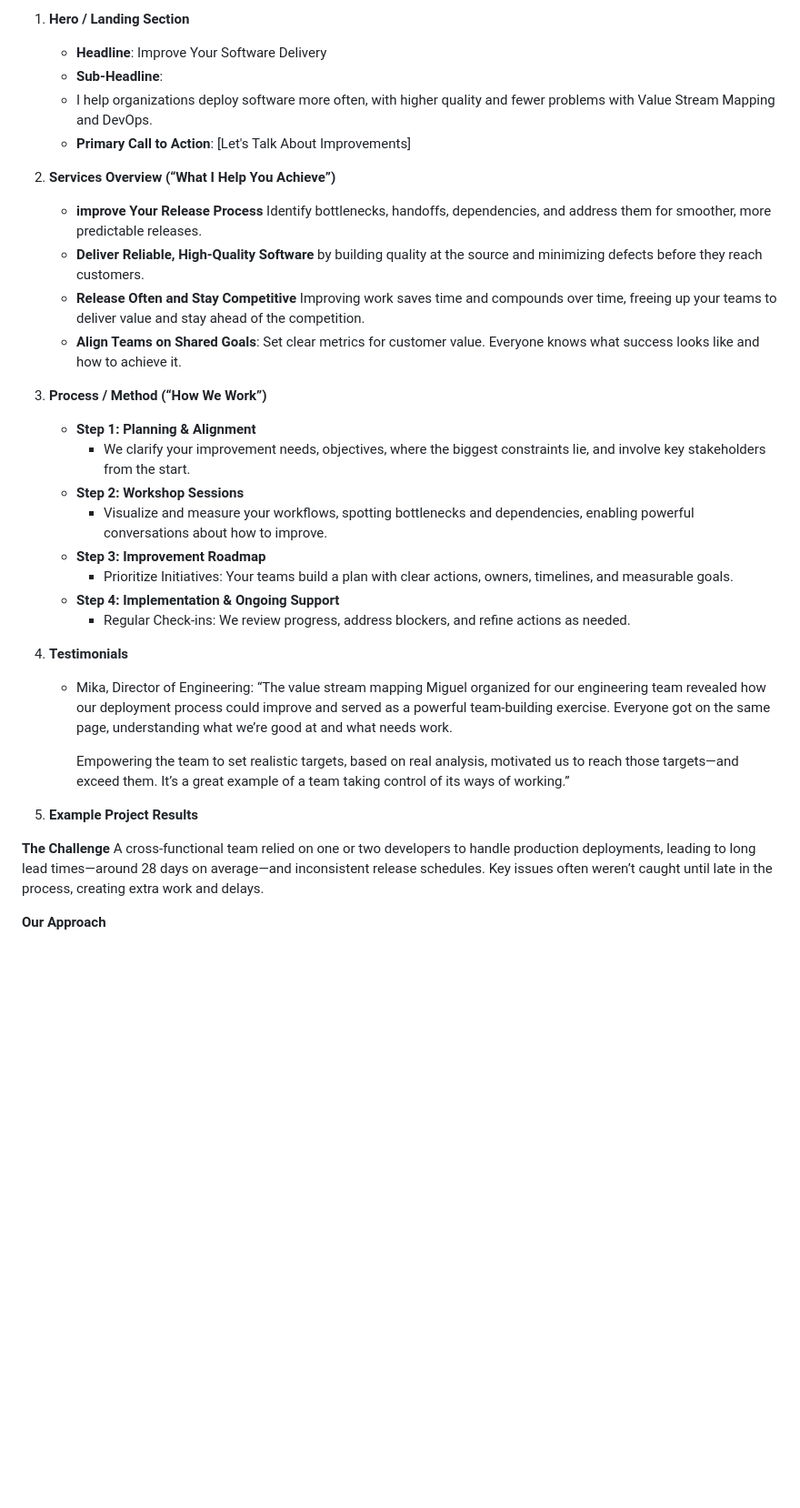
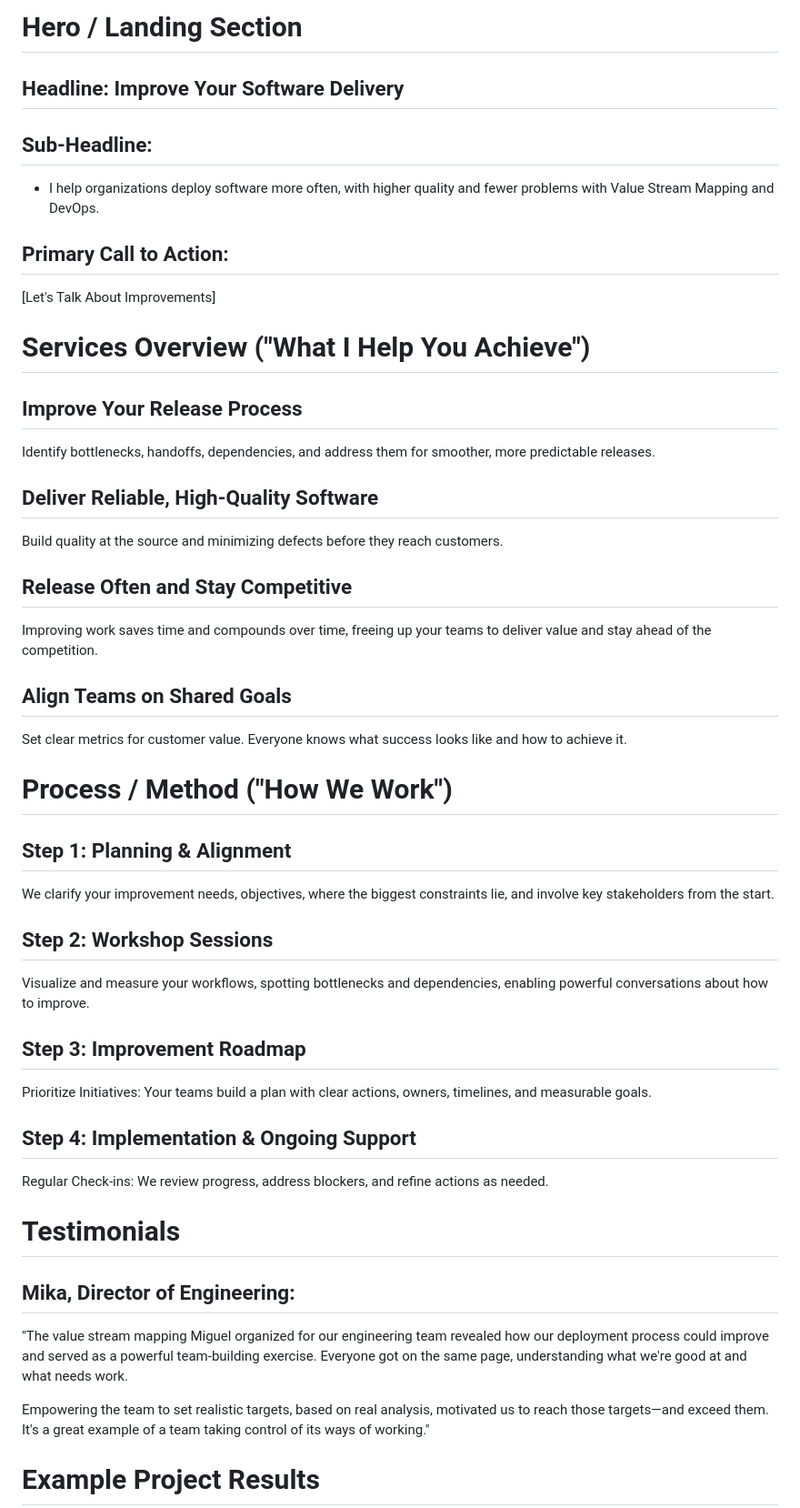
Before and after one commit to buedaswag/landing-page, a Markdown page: landing-copy.md, the part around the change printed below. Shown: that part at 91% size. Rendered like a GitHub page; blank space fills up the shorter version.

Commit message:
Refactor landing page content with improved markdown structure and clarity

```diff
--- a/landing-copy.md
+++ b/landing-copy.md
@@ -1,38 +1,58 @@
-1. **Hero / Landing Section**
-   - **Headline**: Improve Your Software Delivery
-   - **Sub-Headline**:
-    - I help organizations deploy software more often, with higher quality and fewer problems with Value Stream Mapping and DevOps.
-    - **Primary Call to Action**: [Let's Talk About Improvements]
+# Hero / Landing Section
 
+## Headline: Improve Your Software Delivery
 
-2. **Services Overview (“What I Help You Achieve”)**
-   - **improve Your Release Process** Identify bottlenecks, handoffs, dependencies, and address them for smoother, more predictable releases.
-   - **Deliver Reliable, High-Quality Software** by building quality at the source and minimizing defects before they reach customers.
-   - **Release Often and Stay Competitive** Improving work saves time and compounds over time, freeing up your teams to deliver value and stay ahead of the competition.
-   - **Align Teams on Shared Goals**: Set clear metrics for customer value. Everyone knows what success looks like and how to achieve it.
+## Sub-Headline:
 
-3. **Process / Method (“How We Work”)**
-   - **Step 1: Planning & Alignment**
-     - We clarify your improvement needs, objectives, where the biggest constraints lie, and involve key stakeholders from the start.
-   - **Step 2: Workshop Sessions**
-     - Visualize and measure your workflows, spotting bottlenecks and dependencies, enabling powerful conversations about how to improve.
-   - **Step 3: Improvement Roadmap**
-     - Prioritize Initiatives: Your teams build a plan with clear actions, owners, timelines, and measurable goals.
-   - **Step 4: Implementation & Ongoing Support**
-     - Regular Check-ins: We review progress, address blockers, and refine actions as needed.
+- I help organizations deploy software more often, with higher quality and fewer problems with Value Stream Mapping and DevOps.
 
-4. **Testimonials**
-   - Mika, Director of Engineering:
-     “The value stream mapping Miguel organized for our engineering team revealed how our deployment process could improve and served as a powerful team-building exercise. Everyone got on the same page, understanding what we’re good at and what needs work.
+## Primary Call to Action:
 
-     Empowering the team to set realistic targets, based on real analysis, motivated us to reach those targets—and exceed them. It’s a great example of a team taking control of its ways of working.”
+[Let's Talk About Improvements]
 
-5. **Example Project Results**
+# Services Overview ("What I Help You Achieve")
 
-**The Challenge**
-A cross-functional team relied on one or two developers to handle production
-deployments, leading to long lead times—around 28 days on average—and
-inconsistent release schedules. Key issues often weren’t caught until late
-in the process, creating extra work and delays.
+## Improve Your Release Process
 
-**Our Approach**
+Identify bottlenecks, handoffs, dependencies, and address them for smoother, more predictable releases.
+
+## Deliver Reliable, High-Quality Software
+
+Build quality at the source and minimizing defects before they reach customers.
+
+## Release Often and Stay Competitive
+
+Improving work saves time and compounds over time, freeing up your teams to deliver value and stay ahead of the competition.
+
+## Align Teams on Shared Goals
+
+Set clear metrics for customer value. Everyone knows what success looks like and how to achieve it.
+
+# Process / Method ("How We Work")
+
+## Step 1: Planning & Alignment
+
+We clarify your improvement needs, objectives, where the biggest constraints lie, and involve key stakeholders from the start.
+
+## Step 2: Workshop Sessions
+
+Visualize and measure your workflows, spotting bottlenecks and dependencies, enabling powerful conversations about how to improve.
+
+## Step 3: Improvement Roadmap
+
+Prioritize Initiatives: Your teams build a plan with clear actions, owners, timelines, and measurable goals.
+
+## Step 4: Implementation & Ongoing Support
+
+Regular Check-ins: We review progress, address blockers, and refine actions as needed.
+
+# Testimonials
+
+## Mika, Director of Engineering:
+
+"The value stream mapping Miguel organized for our engineering team revealed how our deployment process could improve and served as a powerful team-building exercise. Everyone got on the same page, understanding what we're good at and what needs work.
+
+Empowering the team to set realistic targets, based on real analysis, motivated us to reach those targets—and exceed them. It's a great example of a team taking control of its ways of working."
+
+# Example Project Results
+
```
Also changed, not shown: other parts of landing-copy.md (+50 -42 lines).
